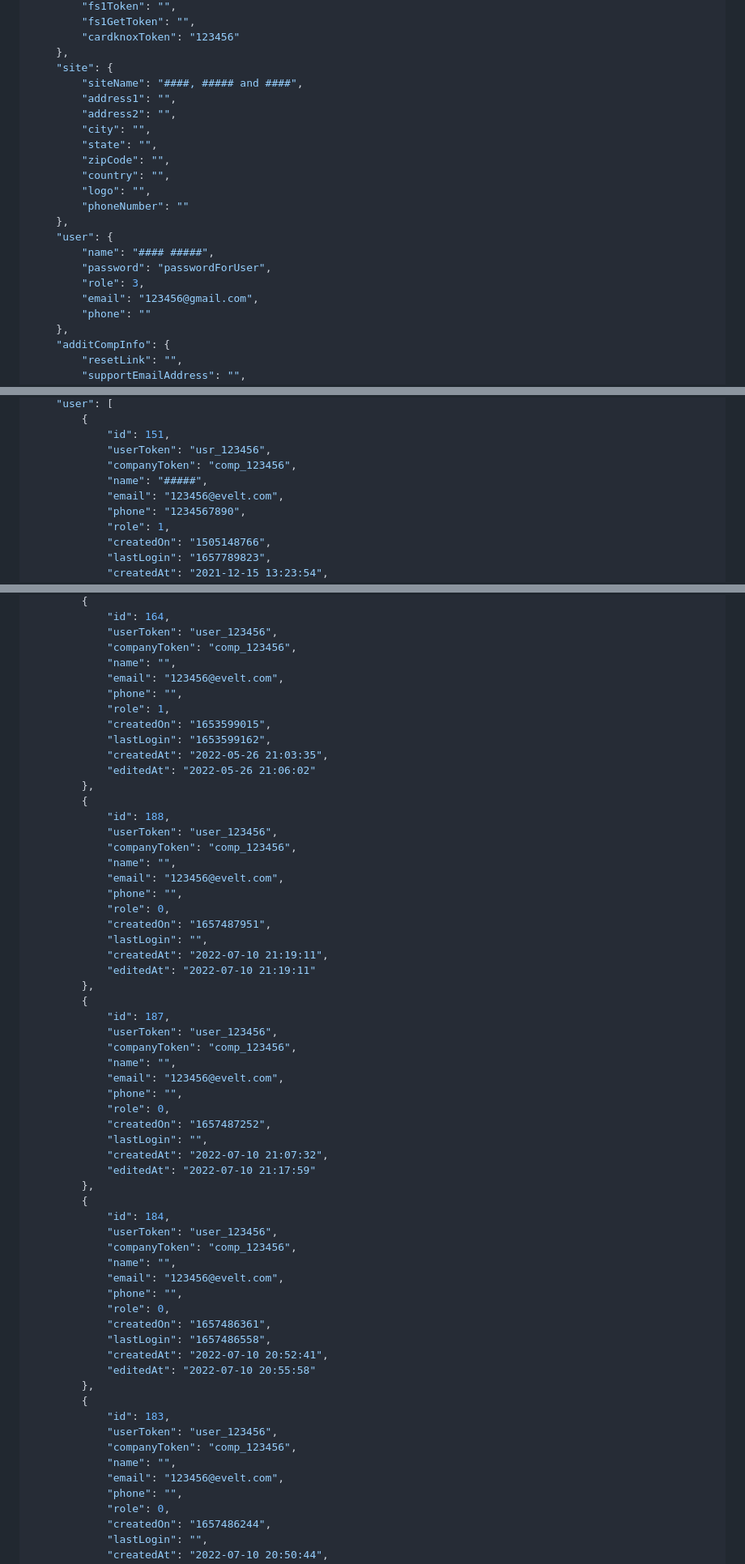
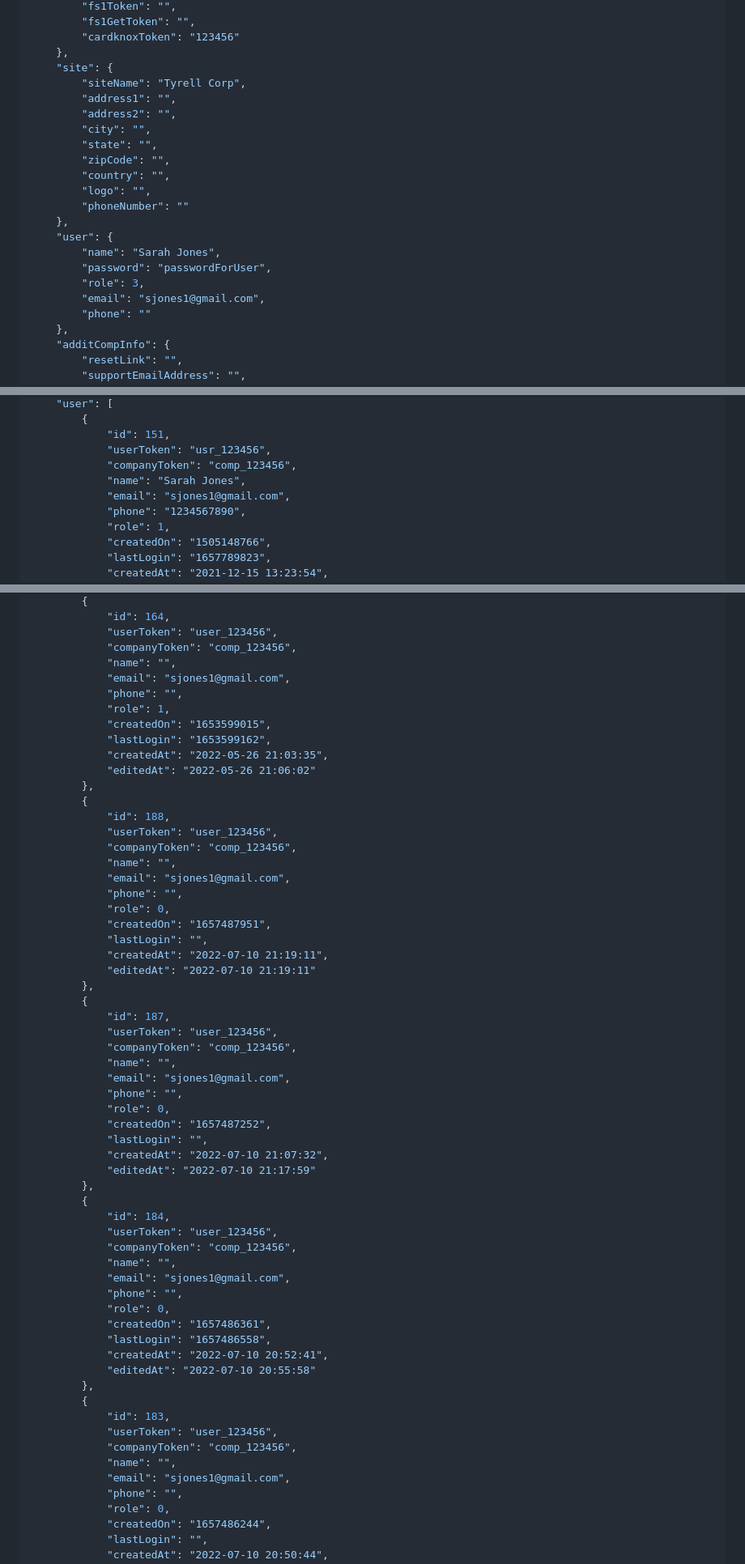
Before and after one commit to YehudisWolf/Omni-Store-Documentation, a Markdown page: docs/src/setupStore.md, 3 parts joined by grey strips. Shown at 81% size. GitHub-like rendering.

```diff
--- a/docs/src/setupStore.md
+++ b/docs/src/setupStore.md
@@ -83,7 +83,7 @@ curl --location --request POST 'https://api.omnifront.cloudsnob.com/V1.10/setupS
         "cardknoxToken": "123456"
     },
     "site": {
-        "siteName": "####, ##### and ####",
+        "siteName": "Tyrell Corp",
         "address1": "",
         "address2": "",
         "city": "",
@@ -94,10 +94,10 @@ curl --location --request POST 'https://api.omnifront.cloudsnob.com/V1.10/setupS
         "phoneNumber": ""
     },
     "user": {
-        "name": "#### #####",
+        "name": "Sarah Jones",
         "password": "passwordForUser",
         "role": 3,
-        "email": "123456@gmail.com",
+        "email": "sjones1@gmail.com",
         "phone": ""
     },
     "additCompInfo": {
@@ -260,8 +260,8 @@ curl --request GET \
             "id": 151,
             "userToken": "usr_123456",
             "companyToken": "comp_123456",
-            "name": "#####",
-            "email": "123456@evelt.com",
+            "name": "Sarah Jones",
+            "email": "sjones1@gmail.com",
             "phone": "1234567890",
             "role": 1,
             "createdOn": "1505148766",
@@ -287,7 +287,7 @@ curl --request GET \
             "userToken": "user_123456",
             "companyToken": "comp_123456",
             "name": "",
-            "email": "123456@evelt.com",
+            "email": "sjones1@gmail.com",
             "phone": "",
             "role": 1,
             "createdOn": "1653599015",
@@ -300,7 +300,7 @@ curl --request GET \
             "userToken": "user_123456",
             "companyToken": "comp_123456",
             "name": "",
-            "email": "123456@evelt.com",
+            "email": "sjones1@gmail.com",
             "phone": "",
             "role": 0,
             "createdOn": "1657487951",
@@ -313,7 +313,7 @@ curl --request GET \
             "userToken": "user_123456",
             "companyToken": "comp_123456",
             "name": "",
-            "email": "123456@evelt.com",
+            "email": "sjones1@gmail.com",
             "phone": "",
             "role": 0,
             "createdOn": "1657487252",
@@ -326,7 +326,7 @@ curl --request GET \
             "userToken": "user_123456",
             "companyToken": "comp_123456",
             "name": "",
-            "email": "123456@evelt.com",
+            "email": "sjones1@gmail.com",
             "phone": "",
             "role": 0,
             "createdOn": "1657486361",
@@ -339,7 +339,7 @@ curl --request GET \
             "userToken": "user_123456",
             "companyToken": "comp_123456",
             "name": "",
-            "email": "123456@evelt.com",
+            "email": "sjones1@gmail.com",
             "phone": "",
             "role": 0,
             "createdOn": "1657486244",
```
Also changed, not shown: other parts of docs/src/setupStore.md (+6 -6 lines).
